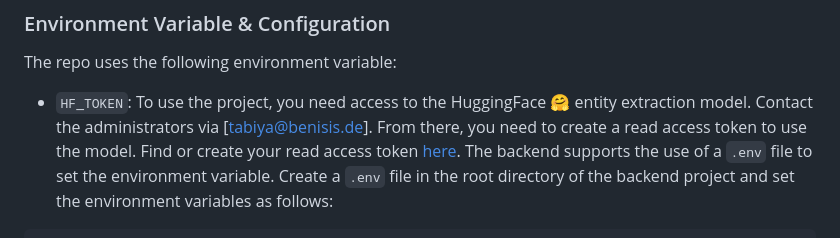
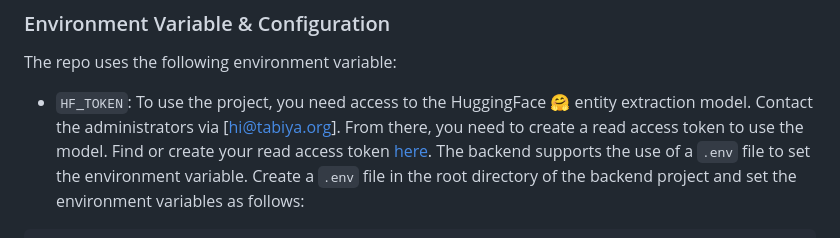
Before and after one commit to tabiya-tech/tabiya-livelihoods-classifier, a Markdown page: README.md, the part around the change. GitHub-like rendering.

Commit message:
fix(docs): update contact email for HuggingFace access

```diff
--- a/README.md
+++ b/README.md
@@ -116,7 +116,7 @@ EOF
 
 The repo uses the following environment variable:
 
-- `HF_TOKEN`: To use the project, you need access to the HuggingFace 🤗 entity extraction model. Contact the administrators via [tabiya@benisis.de]. From there, you need to create a read access token to use the model. Find or create your read access token [here](https://huggingface.co/settings/tokens).
+- `HF_TOKEN`: To use the project, you need access to the HuggingFace 🤗 entity extraction model. Contact the administrators via [hi@tabiya.org]. From there, you need to create a read access token to use the model. Find or create your read access token [here](https://huggingface.co/settings/tokens).
 The backend supports the use of a `.env` file to set the environment variable. Create a `.env` file in the root
 directory of the backend project and set the environment variables as follows:
 
```
